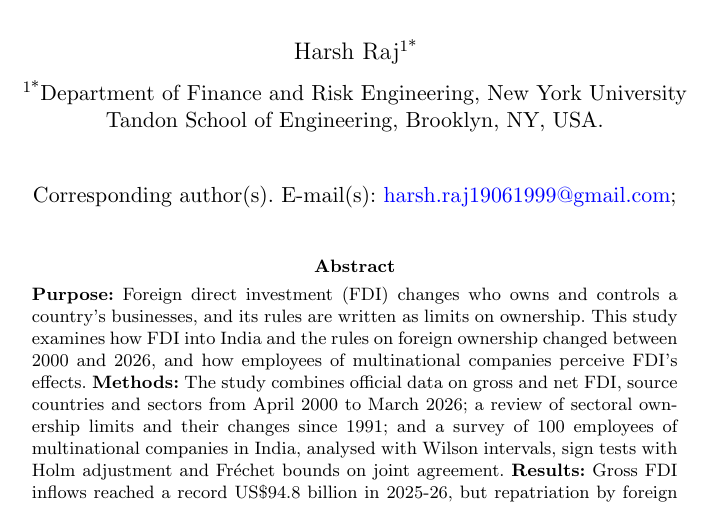
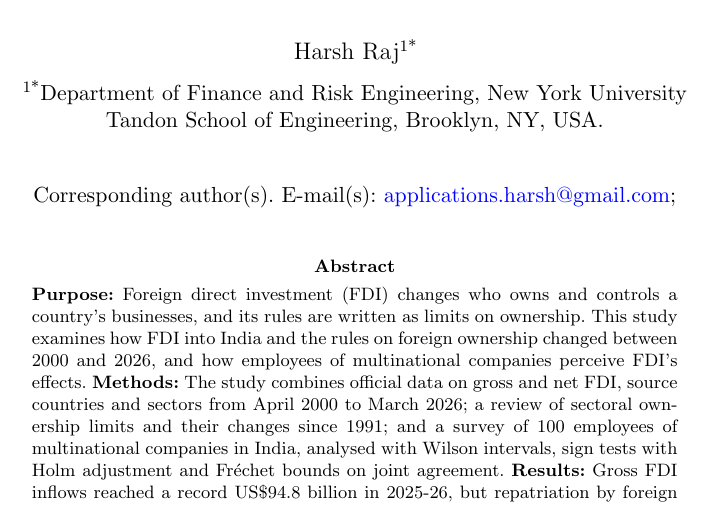
Before and after one commit to harsh-github007/FDI-and-Changing-Dimensions-of-Ownership, a LaTeX paper (research/fdi-and-changing-dimensions-of-ownership.tex): part of page 1 of 12, cut so that both start at the same text. Compiled offline with pdfLaTeX.

Commit message:
Update corresponding author email

```diff
--- a/research/fdi-and-changing-dimensions-of-ownership.tex
+++ b/research/fdi-and-changing-dimensions-of-ownership.tex
@@ -18,7 +18,7 @@
 
 \title[FDI and Changing Dimensions of Ownership]{FDI and Changing Dimensions of Ownership: Evidence from India, 2000--2026}
 
-\author*[1]{\fnm{Harsh} \sur{Raj}}\email{harsh.raj19061999@gmail.com}
+\author*[1]{\fnm{Harsh} \sur{Raj}}\email{applications.harsh@gmail.com}
 
 \affil*[1]{\orgdiv{Department of Finance and Risk Engineering}, \orgname{New York University Tandon School of Engineering}, \orgaddress{\city{Brooklyn}, \state{NY}, \country{USA}}}
 
```
Also changed, not shown: research/fdi-and-changing-dimensions-of-ownership.pdf.
